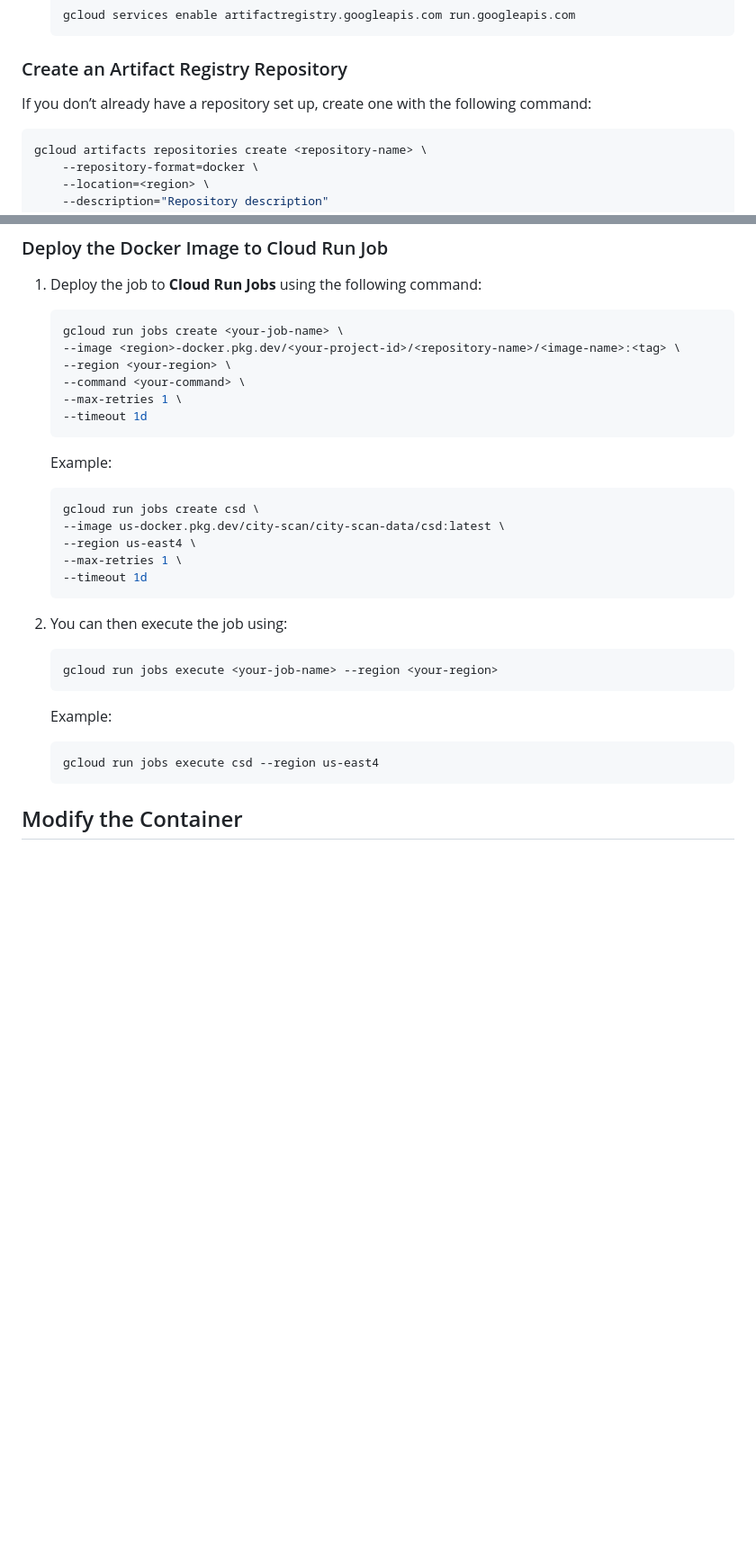
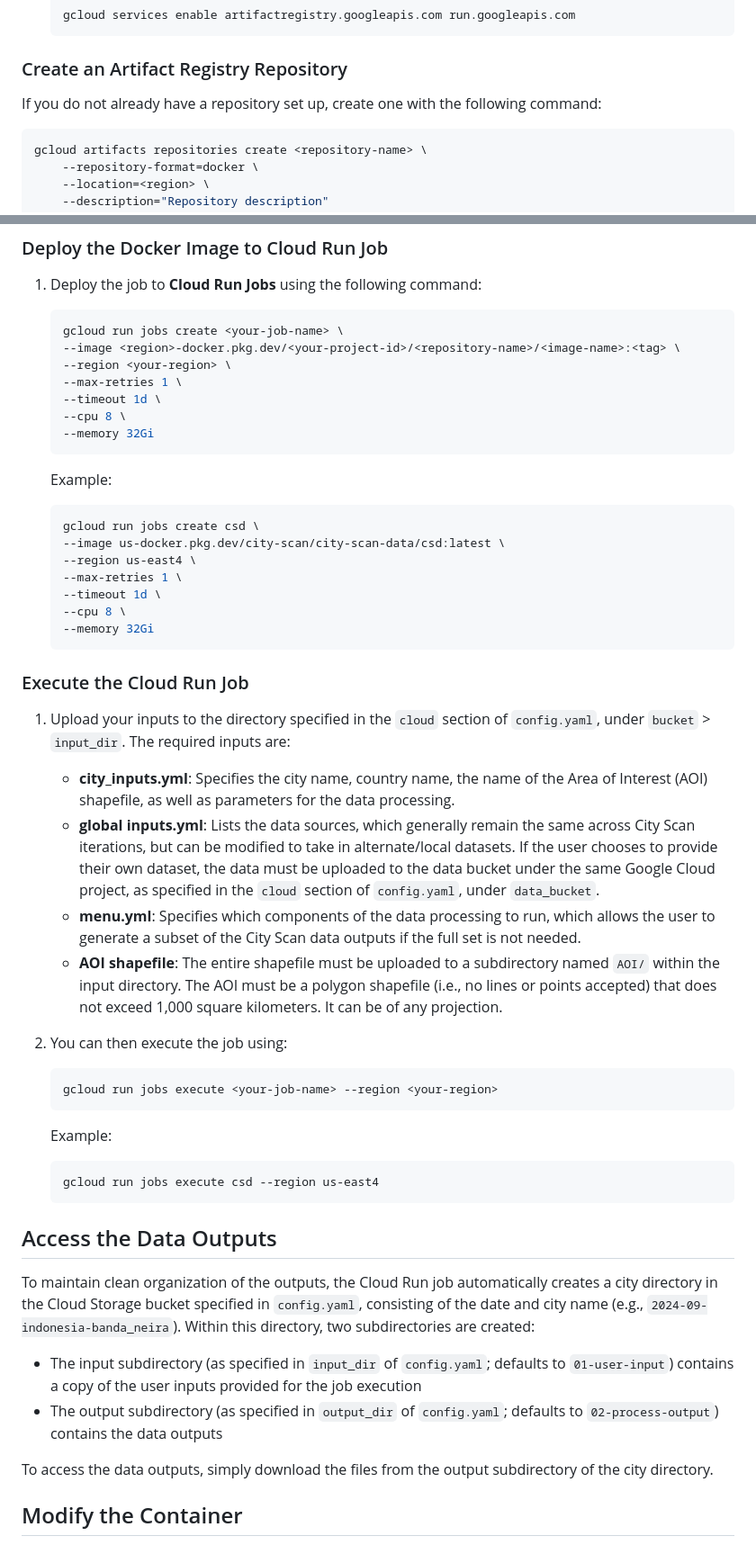
Before and after one commit to rosemaryturtle/city-scan-automation, a Markdown page: backend-gcp/README.md, 2 parts joined by grey strips. Shown: that part at 90% size. GitHub-like rendering; blank space fills up the shorter version.

Commit message:
Update backend-gcp readme

````diff
--- a/backend-gcp/README.md
+++ b/backend-gcp/README.md
@@ -89,7 +90,7 @@ Before you can run this pipeline, ensure you have the following installed:
 
 ### Create an Artifact Registry Repository
 
-If you don’t already have a repository set up, create one with the following command:
+If you do not already have a repository set up, create one with the following command:
 
 ```bash
 gcloud artifacts repositories create <repository-name> \
@@ -149,9 +157,10 @@ gcloud artifacts repositories create city-scan-data \
     gcloud run jobs create <your-job-name> \
     --image <region>-docker.pkg.dev/<your-project-id>/<repository-name>/<image-name>:<tag> \
     --region <your-region> \
-    --command <your-command> \
     --max-retries 1 \
-    --timeout 1d
+    --timeout 1d \
+    --cpu 8 \
+    --memory 32Gi
     ```
 
     Example:
@@ -161,8 +170,19 @@ gcloud artifacts repositories create city-scan-data \
     --image us-docker.pkg.dev/city-scan/city-scan-data/csd:latest \
     --region us-east4 \
     --max-retries 1 \
-    --timeout 1d
+    --timeout 1d \
+    --cpu 8 \
+    --memory 32Gi
     ```
+
+### Execute the Cloud Run Job
+
+1. Upload your inputs to the directory specified in the `cloud` section of `config.yaml`, under `bucket` > `input_dir`. The required inputs are:
+
+    - **city_inputs.yml**: Specifies the city name, country name, the name of the Area of Interest (AOI) shapefile, as well as parameters for the data processing.
+    - **global inputs.yml**: Lists the data sources, which generally remain the same across City Scan iterations, but can be modified to take in alternate/local datasets. If the user chooses to provide their own dataset, the data must be uploaded to the data bucket under the same Google Cloud project, as specified in the `cloud` section of `config.yaml`, under `data_bucket`.
+    - **menu.yml**: Specifies which components of the data processing to run, which allows the user to generate a subset of the City Scan data outputs if the full set is not needed.
+    - **AOI shapefile**: The entire shapefile must be uploaded to a subdirectory named `AOI/` within the input directory. The AOI must be a polygon shapefile (i.e., no lines or points accepted) that does not exceed 1,000 square kilometers. It can be of any projection.
 
 2. You can then execute the job using:
     ```
@@ -174,6 +194,15 @@ gcloud artifacts repositories create city-scan-data \
     ```
     gcloud run jobs execute csd --region us-east4
     ```
+
+## Access the Data Outputs
+
+To maintain clean organization of the outputs, the Cloud Run job automatically creates a city directory in the Cloud Storage bucket specified in `config.yaml`, consisting of the date and city name (e.g., `2024-09-indonesia-banda_neira`). Within this directory, two subdirectories are created:
+
+- The input subdirectory (as specified in `input_dir` of `config.yaml`; defaults to `01-user-input`) contains a copy of the user inputs provided for the job execution
+- The output subdirectory (as specified in `output_dir` of `config.yaml`; defaults to `02-process-output`) contains the data outputs
+
+To access the data outputs, simply download the files from the output subdirectory of the city directory.
 
 ## Modify the Container
 
````
Also changed, not shown: other parts of backend-gcp/README.md (+22 -6 lines).
